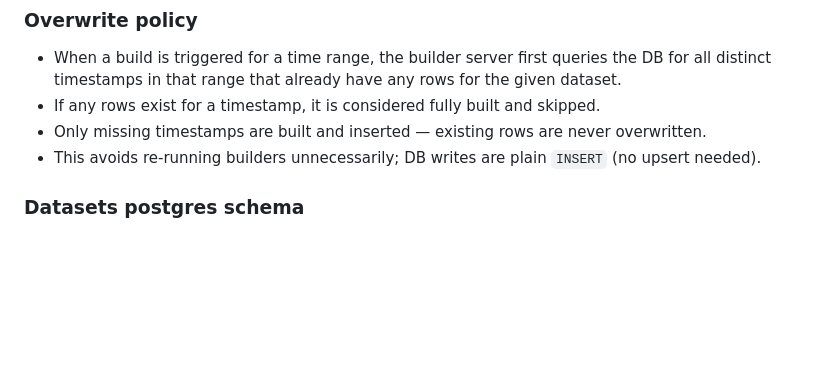
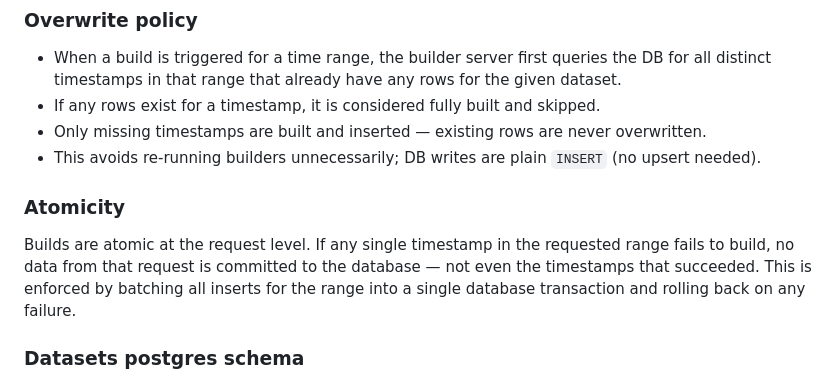
Before and after one commit to Wat-Street/datastream, a Markdown page: dev-docs/SPEC.md, the part around the change. GitHub-like rendering; blank space fills up the shorter version.

Commit message:
docs: add atomicity spec for build requests

```diff
--- a/dev-docs/SPEC.md
+++ b/dev-docs/SPEC.md
@@ -109,6 +109,10 @@ The `start-date` field is required and validated when loading the config.
 - If any rows exist for a timestamp, it is considered fully built and skipped.
 - Only missing timestamps are built and inserted — existing rows are never overwritten.
 - This avoids re-running builders unnecessarily; DB writes are plain `INSERT` (no upsert needed).
+
+### Atomicity
+
+Builds are atomic at the request level. If any single timestamp in the requested range fails to build, no data from that request is committed to the database — not even the timestamps that succeeded. This is enforced by batching all inserts for the range into a single database transaction and rolling back on any failure.
 
 ### Datasets postgres schema
 
```
